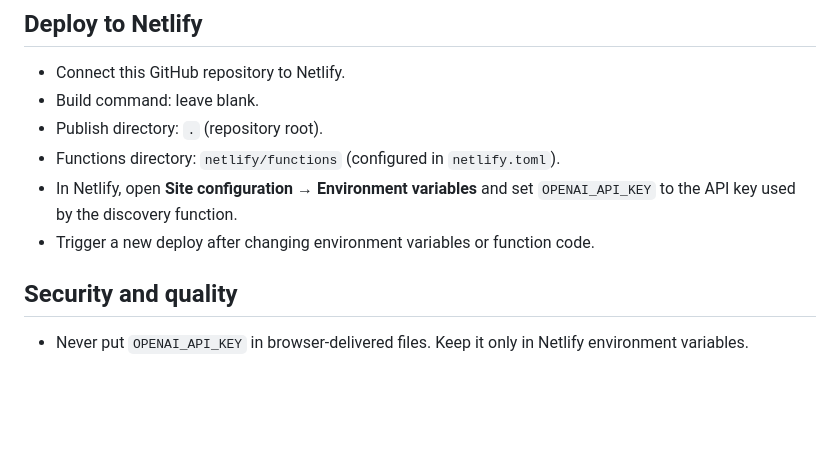
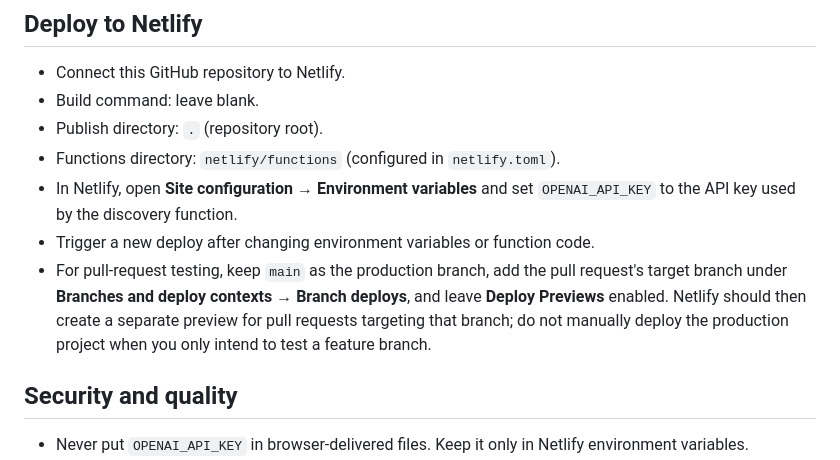
Before and after one commit to Bsuresh70/app-kaa-baap-mvp, a Markdown page: README.md, the part around the change. GitHub-like rendering; blank space fills up the shorter version.

Commit message:
Document safe Netlify pull request preview workflow

```diff
--- a/README.md
+++ b/README.md
@@ -36,6 +36,7 @@ Use the Netlify CLI/local development server so the site runs on a valid localho
 - Functions directory: `netlify/functions` (configured in `netlify.toml`).
 - In Netlify, open **Site configuration → Environment variables** and set `OPENAI_API_KEY` to the API key used by the discovery function.
 - Trigger a new deploy after changing environment variables or function code.
+- For pull-request testing, keep `main` as the production branch, add the pull request's target branch under **Branches and deploy contexts → Branch deploys**, and leave **Deploy Previews** enabled. Netlify should then create a separate preview for pull requests targeting that branch; do not manually deploy the production project when you only intend to test a feature branch.
 
 ## Security and quality
 
```
